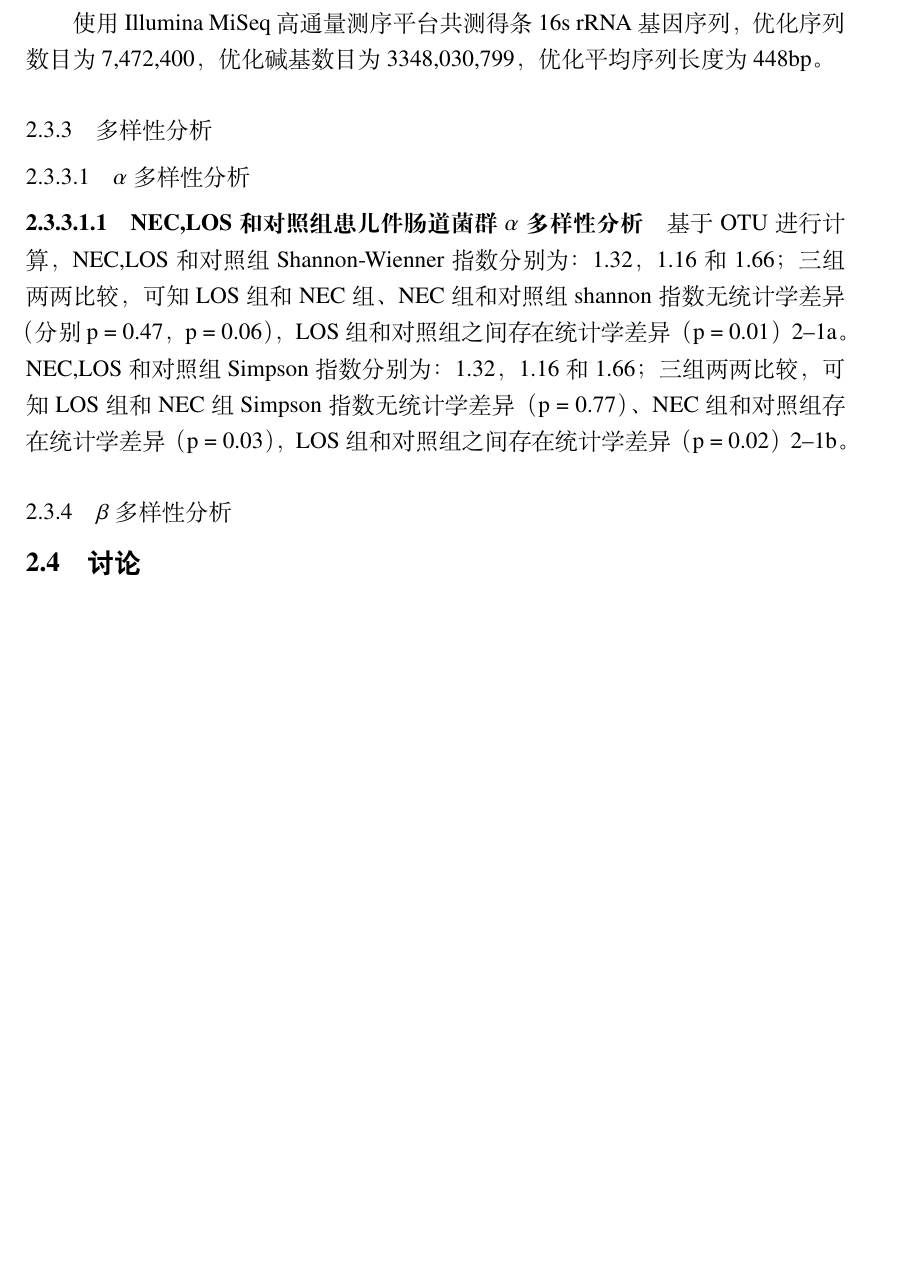
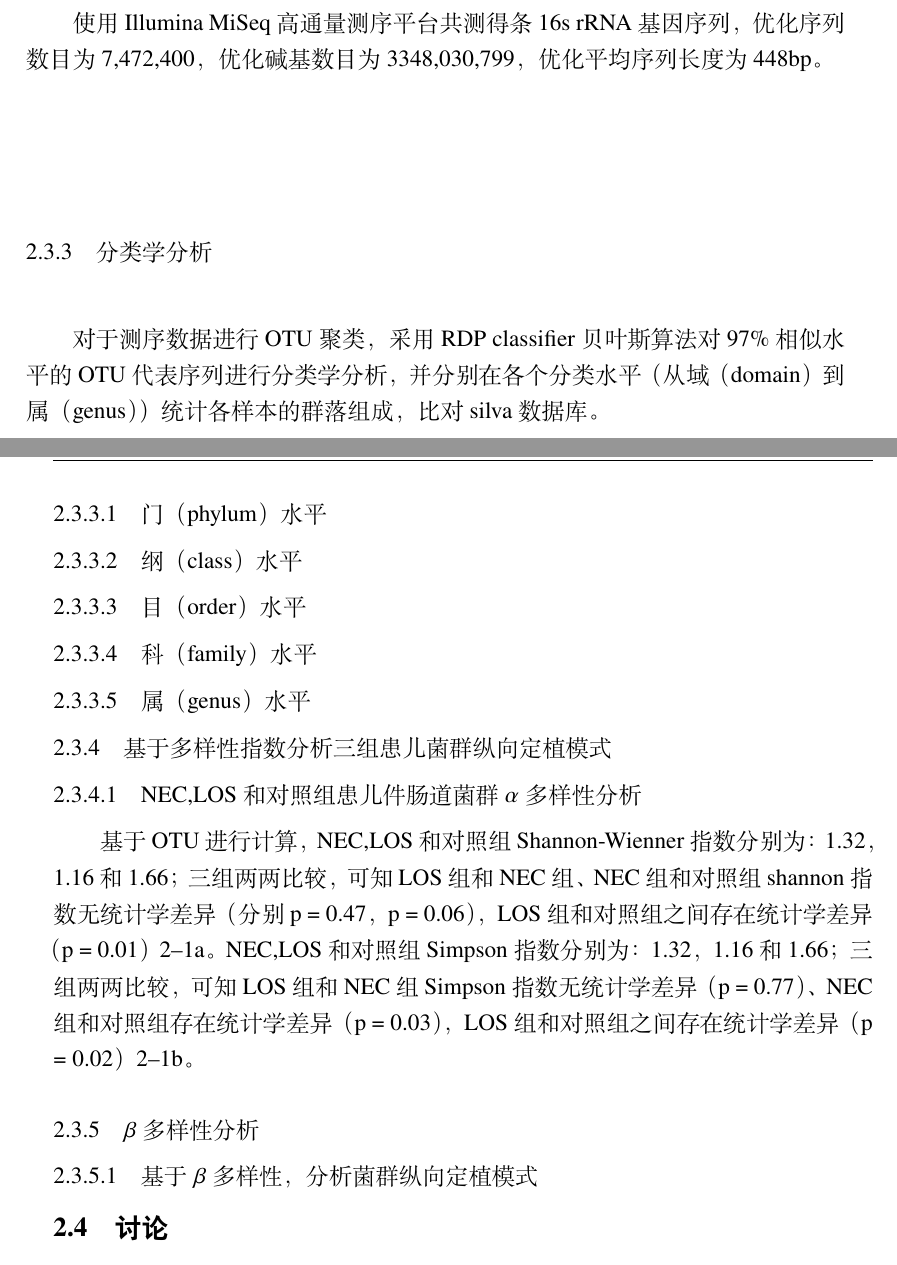
Before and after one commit to jiayiliujiayi/masterthesis, a LaTeX thesis (thesis.tex, which reads tex/chap2nec.tex): part of page 38 of 59 before the commit and two parts of pages 38 and 39 of 60 after it, the two joined at a grey line, cut so that both start at the same text, the shorter picture padded with empty space. Compiled offline with XeLaTeX.

Commit message:
commit from githubdesktop
chap2的alpha多样性搞定 还差taxa和longitudinal
话痨好想把description当日记写= =

```diff
--- a/tex/chap2nec.tex
+++ b/tex/chap2nec.tex
@@ -260,10 +260,17 @@
   入选NEC患儿4例，LOS患儿3例， 对照组患儿17例。采集其纵向粪便标本，共192个，其中NEC标本47个，LOS标本44个，对照组标本101个。其他临床资料见表表\ref{tab:necdemographic}。
 
   使用Illumina MiSeq高通量测序平台共测得 条16s rRNA基因序列，优化序列数目为7,472,400，优化碱基数目为3348,030,799，优化平均序列长度为448bp。
+  \subsection{分类学分析}
+  对于测序数据进行OTU聚类，采用RDP classifier贝叶斯算法对97\%相似水平的OTU代表序列进行分类学分析，并分别在各个分类水平（从域（domain）到属（genus））统计各样本的群落组成，比对silva数据库。
+    \subsubsection{门（phylum）水平}
+    \subsubsection{纲（class）水平}
+    \subsubsection{目（order）水平}
+    \subsubsection{科（family）水平}
+    \subsubsection{属（genus）水平}
 
-  \subsection{多样性分析}
-    \subsubsection{$\alpha$多样性分析}
-      \paragraph{NEC,LOS和对照组患儿件肠道菌群$\alpha$多样性分析}
+  \subsection{基于多样性指数分析三组患儿菌群纵向定植模式}
+    \subsubsection{NEC,LOS和对照组患儿件肠道菌群$\alpha$多样性分析}
+%      \paragraph{NEC,LOS和对照组患儿件肠道菌群$\alpha$多样性分析}
       基于OTU进行计算，NEC,LOS和对照组Shannon-Wienner指数分别为：1.32，1.16和1.66；三组两两比较，可知LOS组和NEC组、NEC组和对照组shannon指数无统计学差异（分别p = 0.47，p = 0.06），LOS组和对照组之间存在统计学差异（p = 0.01）\ref{fig:2alphadiversity:shannon}。NEC,LOS和对照组Simpson指数分别为：1.32，1.16和1.66；三组两两比较，可知LOS组和NEC组Simpson指数无统计学差异（p = 0.77）、NEC组和对照组存在统计学差异（p = 0.03），LOS组和对照组之间存在统计学差异（p = 0.02）\ref{fig:2alphadiversity:simpson}。
 
       \begin{figure}[!htp]
@@ -280,6 +287,8 @@
         \end{minipage}
       \end{figure}
       \subsection{$\beta$多样性分析}
+    \subsubsection{基于$\beta$多样性，分析菌群纵向定植模式}
+
 
 
 
```
Also changed, not shown: thesis.pdf, tex/chap2nec.tex (8 more changed lines), 4 other files.
